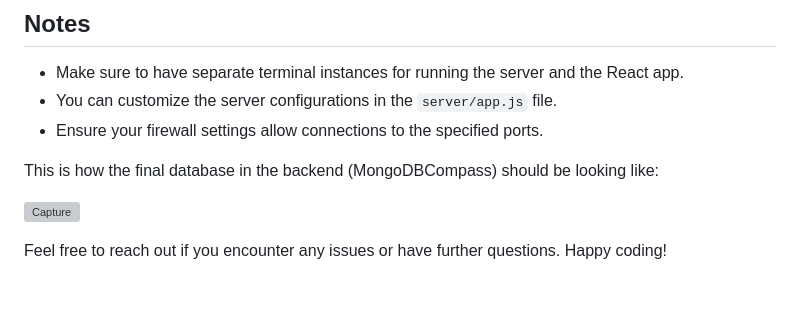
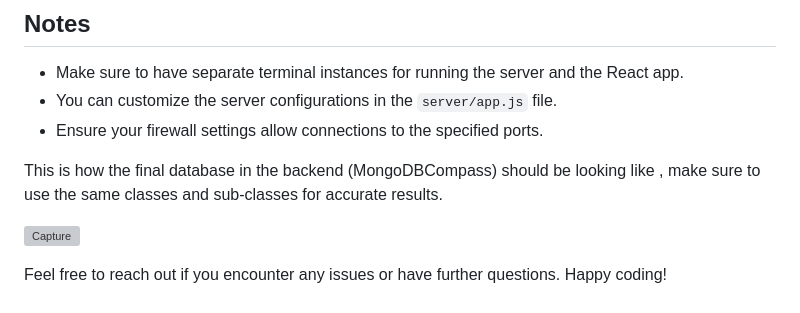
Before and after one commit to ShadowSLayerrYT/Student-Course-Management-System, a Markdown page: README.md, the part around the change. Rendered like a GitHub page; grey boxes are pictures that could not be loaded.

```diff
--- a/README.md
+++ b/README.md
@@ -95,7 +95,7 @@ This project is currently under active development. Your feedback and contributi
 - You can customize the server configurations in the `server/app.js` file.
 - Ensure your firewall settings allow connections to the specified ports.
 
-This is how the final database in the backend (MongoDBCompass) should be looking like:
+This is how the final database in the backend (MongoDBCompass) should be looking like , make sure to use the same classes and sub-classes for accurate results.
 
 
 ![Capture](https://github.com/ShadowSLayerrYT/Student-Course-Management-System/assets/156091266/a460eba3-bb7a-4d47-8e3f-c53a0b4e8a01)
```
